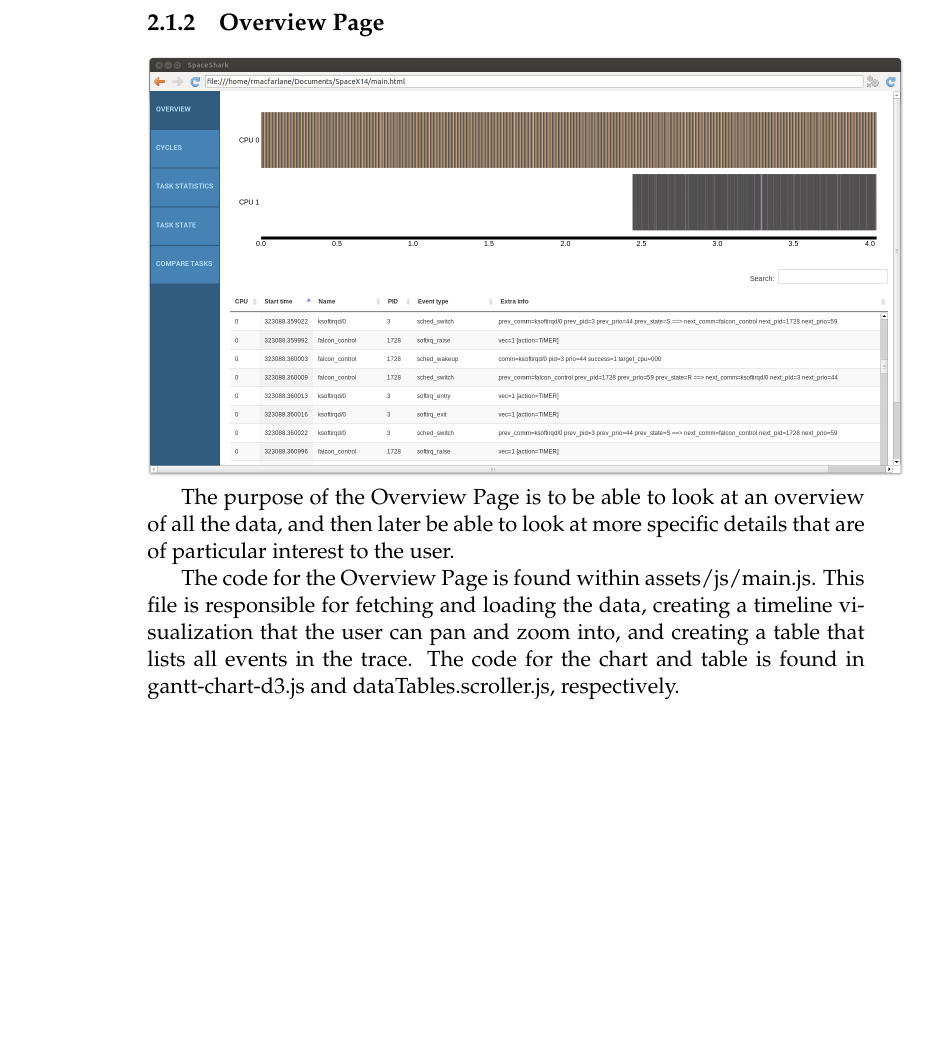
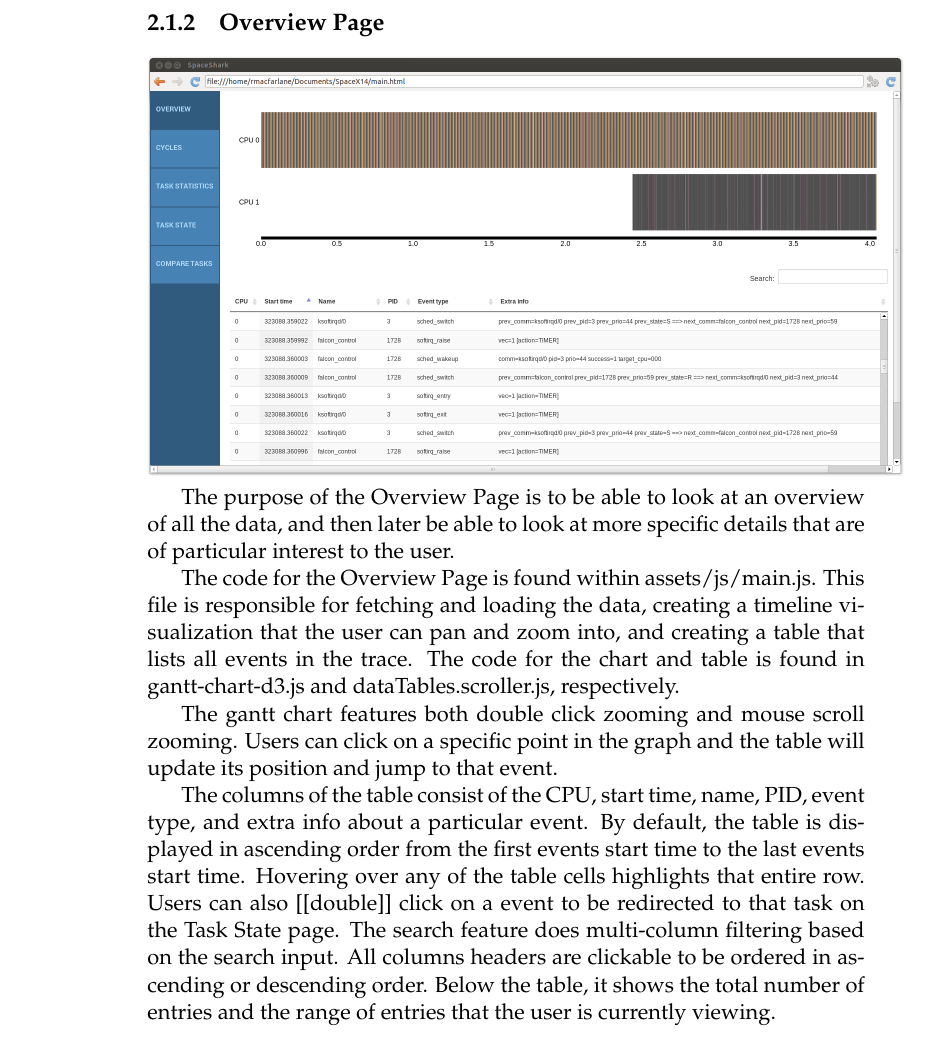
Before and after one commit to golden3point14/SpaceX14, a LaTeX thesis (latex/spacex-final-report.tex): part of page 8 of 26, cut so that both start at the same text, the shorter picture padded with empty space. Compiled offline with pdfLaTeX.

Commit message:
adding more content about overview page

```diff
--- a/latex/spacex-final-report.tex
+++ b/latex/spacex-final-report.tex
@@ -231,6 +231,10 @@ The purpose of the Overview Page is to be able to look at an overview of all the
     visualization that the user can pan and zoom into, and creating a table that
     lists all events in the trace. The code for the chart and table is found in
     gantt-chart-d3.js and dataTables.scroller.js, respectively.
+
+    The gantt chart features both double click zooming and mouse scroll zooming. Users can click on a specific point in the graph and the table will update its position and jump to that event.
+
+    The columns of the table consist of the CPU, start time, name, PID, event type, and extra info about a particular event. By default, the table is displayed in ascending order from the first events start time to the last events start time. Hovering over any of the table cells highlights that entire row. Users can also [[double]] click on a event to be redirected to that task on the Task State page. The search feature does multi-column filtering based on the search input. All columns headers are clickable to be ordered in ascending or descending order. Below the table, it shows the total number of entries and the range of entries that the user is currently viewing.
   \subsection{Cycles Page} %Alix
 
   \includegraphics[scale=0.25]{cycles-page.png}
```
